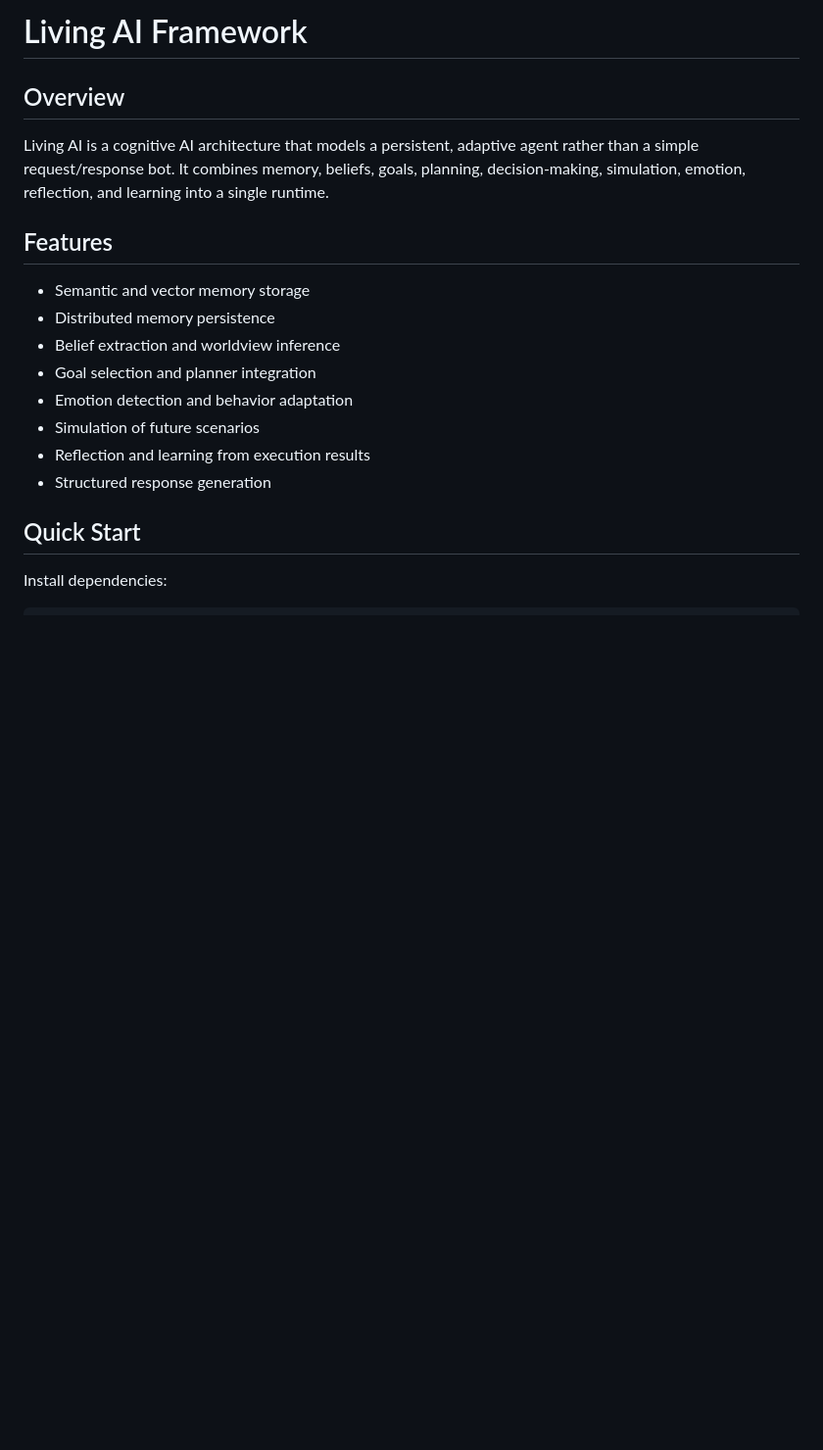
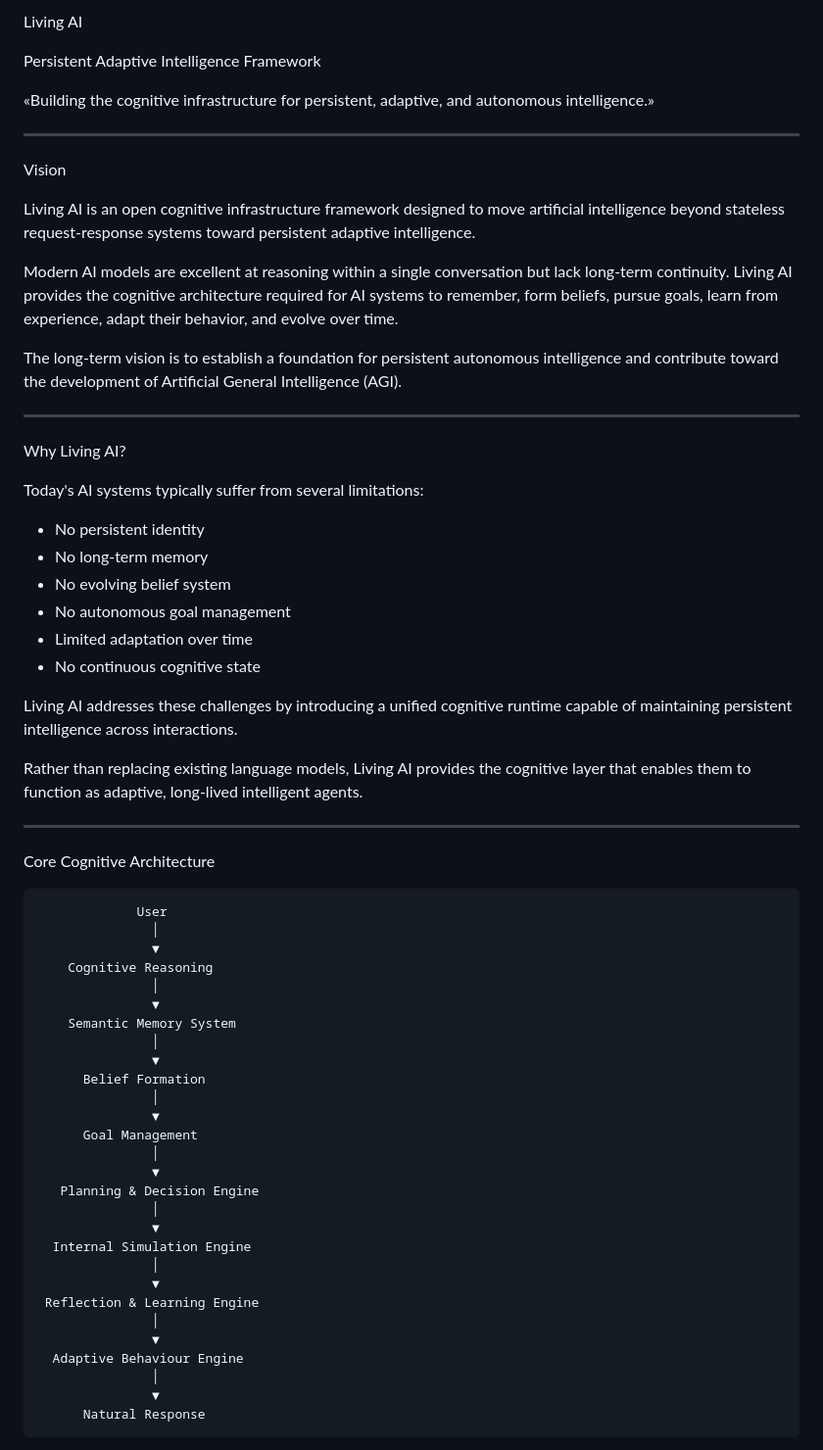
Before and after one commit to SAGEWRL/living-ai, a Markdown page: README.md, the part around one of its changes. Shown at 98% size. Rendered like a GitHub page; blank space fills up the shorter version.

````diff
--- a/README.md
+++ b/README.md
@@ -1,22 +1,66 @@
-# Living AI Framework
+Living AI
 
-## Overview
+Persistent Adaptive Intelligence Framework
 
-Living AI is a cognitive AI architecture that models a persistent, adaptive agent rather than a simple request/response bot. It combines memory, beliefs, goals, planning, decision-making, simulation, emotion, reflection, and learning into a single runtime.
+«Building the cognitive infrastructure for persistent, adaptive, and autonomous intelligence.»
 
-## Features
+---
 
-- Semantic and vector memory storage
-- Distributed memory persistence
-- Belief extraction and worldview inference
-- Goal selection and planner integration
-- Emotion detection and behavior adaptation
-- Simulation of future scenarios
-- Reflection and learning from execution results
-- Structured response generation
+Vision
 
-## Quick Start
+Living AI is an open cognitive infrastructure framework designed to move artificial intelligence beyond stateless request-response systems toward persistent adaptive intelligence.
 
-Install dependencies:
+Modern AI models are excellent at reasoning within a single conversation but lack long-term continuity. Living AI provides the cognitive architecture required for AI systems to remember, form beliefs, pursue goals, learn from experience, adapt their behavior, and evolve over time.
 
-```bash
+The long-term vision is to establish a foundation for persistent autonomous intelligence and contribute toward the development of Artificial General Intelligence (AGI).
+
+---
+
+Why Living AI?
+
+Today's AI systems typically suffer from several limitations:
+
+- No persistent identity
+- No long-term memory
+- No evolving belief system
+- No autonomous goal management
+- Limited adaptation over time
+- No continuous cognitive state
+
+Living AI addresses these challenges by introducing a unified cognitive runtime capable of maintaining persistent intelligence across interactions.
+
+Rather than replacing existing language models, Living AI provides the cognitive layer that enables them to function as adaptive, long-lived intelligent agents.
+
+---
+
+Core Cognitive Architecture
+
+                 User
+                   │
+                   ▼
+        Cognitive Reasoning
+                   │
+                   ▼
+        Semantic Memory System
+                   │
+                   ▼
+          Belief Formation
+                   │
+                   ▼
+          Goal Management
+                   │
+                   ▼
+       Planning & Decision Engine
+                   │
+                   ▼
+      Internal Simulation Engine
+                   │
+                   ▼
+     Reflection & Learning Engine
+                   │
+                   ▼
+      Adaptive Behaviour Engine
+                   │
+                   ▼
+          Natural Response
+
````
Also changed, not shown: other parts of README.md (+157 -65 lines).
